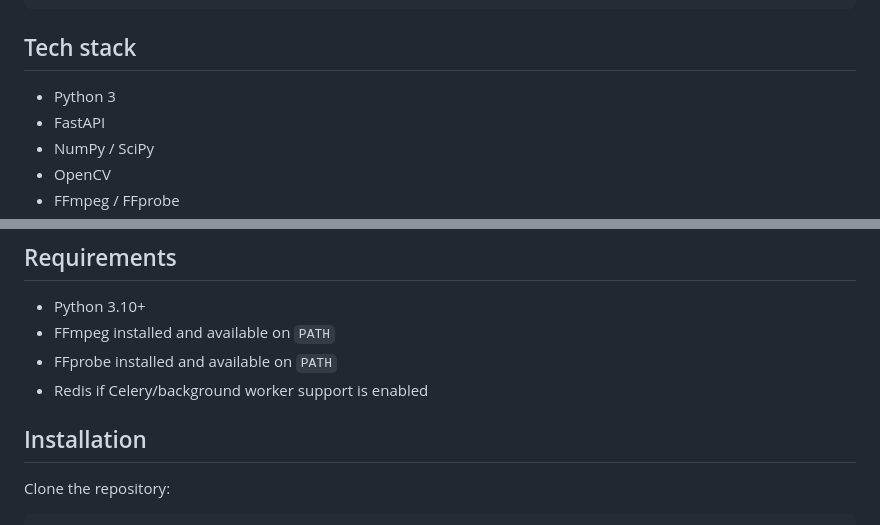
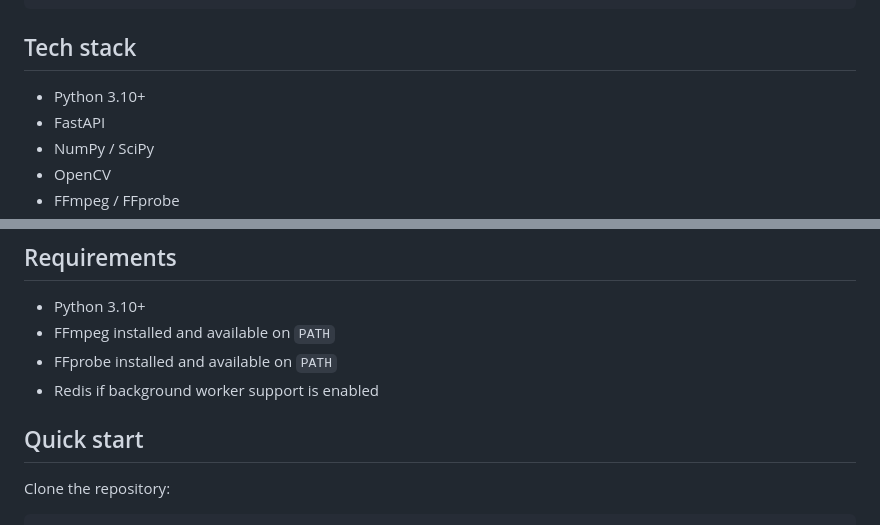
Before and after one commit to dipeshkumarpatel245-lgtm/Video-editor, a Markdown page: README.md, 2 parts joined by grey strips. Rendered like a GitHub page.

```diff
--- a/README.md
+++ b/README.md
@@ -70,7 +90,7 @@ This is not a general-purpose offline editor; it is designed around shot-level m
 
 ## Tech stack
 
-- Python 3
+- Python 3.10+
 - FastAPI
 - NumPy / SciPy
 - OpenCV
@@ -85,9 +105,9 @@ This is not a general-purpose offline editor; it is designed around shot-level m
 - Python 3.10+
 - FFmpeg installed and available on `PATH`
 - FFprobe installed and available on `PATH`
-- Redis if Celery/background worker support is enabled
+- Redis if background worker support is enabled
 
-## Installation
+## Quick start
 
 Clone the repository:
 
```
Also changed, not shown: other parts of README.md (+61 -41 lines).
